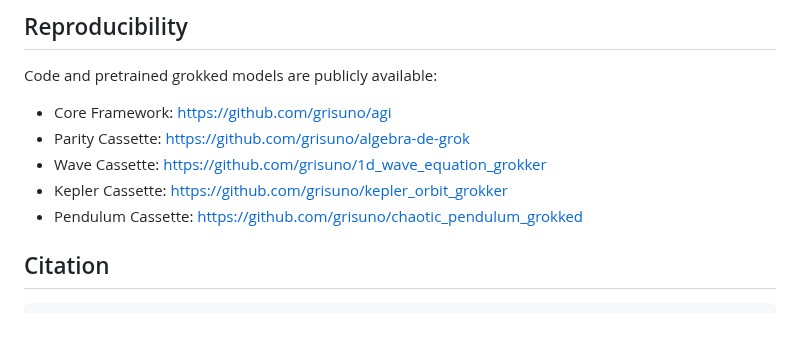
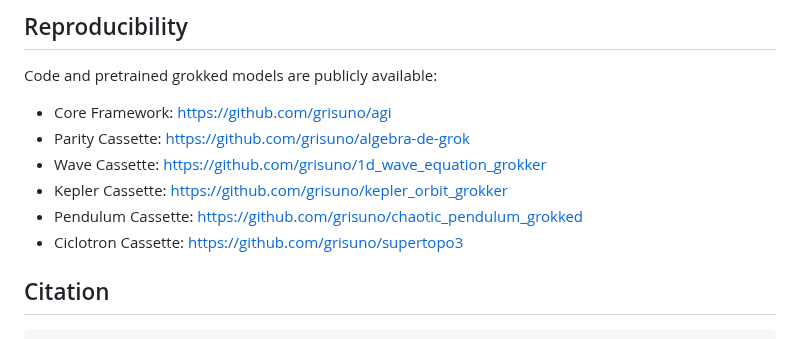
Before and after one commit to grisuno/algebra-de-grok, a Markdown page: README.md, the part around the change. GitHub-like rendering.

```diff
--- a/README.md
+++ b/README.md
@@ -161,6 +161,7 @@ Code and pretrained grokked models are publicly available:
 - Wave Cassette: [https://github.com/grisuno/1d_wave_equation_grokker](https://github.com/grisuno/1d_wave_equation_grokker)
 - Kepler Cassette: [https://github.com/grisuno/kepler_orbit_grokker](https://github.com/grisuno/kepler_orbit_grokker)
 - Pendulum Cassette: [https://github.com/grisuno/chaotic_pendulum_grokked](https://github.com/grisuno/chaotic_pendulum_grokked)
+- Ciclotron Cassette: [https://github.com/grisuno/supertopo3](https://github.com/grisuno/supertopo3)
 
 ## Citation
 
```
